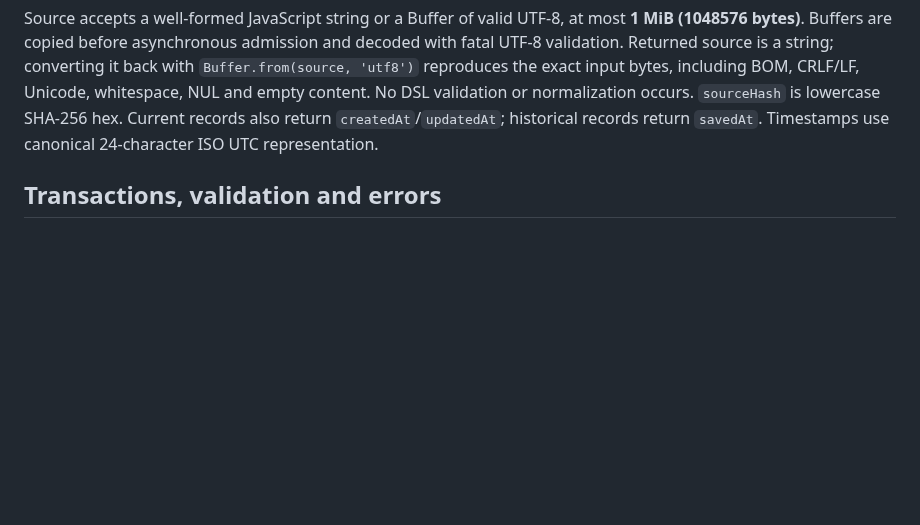
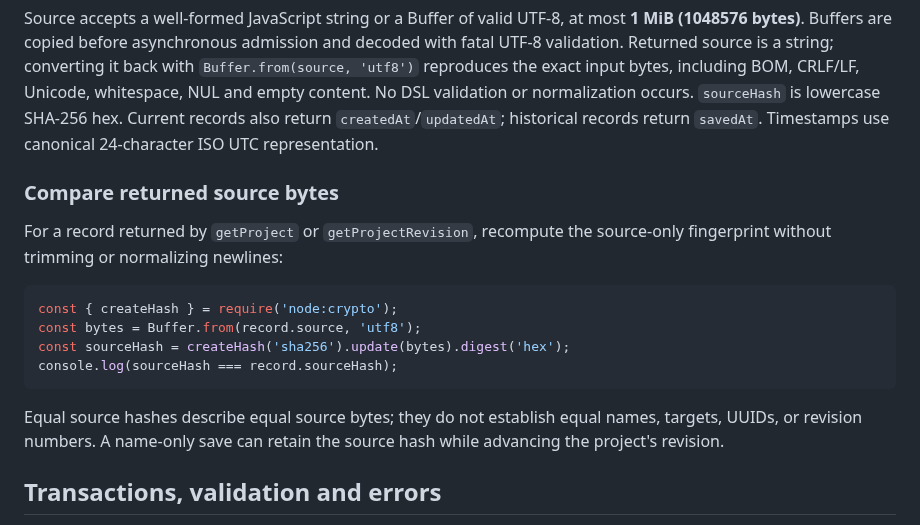
Before and after one commit to aniketh027/APIForge, a Markdown page: docs/sqlite-project-store.md, the part around the change. Drawn GitHub-style; blank space fills up the shorter version.

Commit message:
docs: show exact UTF8 source hash checks for saved records

````diff
--- a/docs/sqlite-project-store.md
+++ b/docs/sqlite-project-store.md
@@ -158,6 +158,22 @@ normalization occurs. `sourceHash` is lowercase SHA-256 hex. Current records als
 return `createdAt`/`updatedAt`; historical records return `savedAt`. Timestamps
 use canonical 24-character ISO UTC representation.
 
+### Compare returned source bytes
+
+For a record returned by `getProject` or `getProjectRevision`, recompute
+the source-only fingerprint without trimming or normalizing newlines:
+
+```js
+const { createHash } = require('node:crypto');
+const bytes = Buffer.from(record.source, 'utf8');
+const sourceHash = createHash('sha256').update(bytes).digest('hex');
+console.log(sourceHash === record.sourceHash);
+```
+
+Equal source hashes describe equal source bytes; they do not establish
+equal names, targets, UUIDs, or revision numbers. A name-only save can
+retain the source hash while advancing the project's revision.
+
 ## Transactions, validation and errors
 
 Each native connection enforces DELETE journal mode, synchronous=EXTRA,
````
